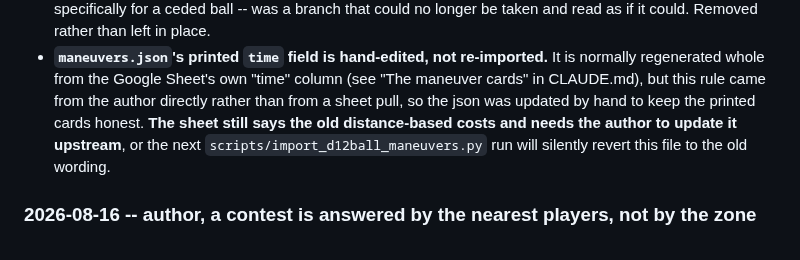
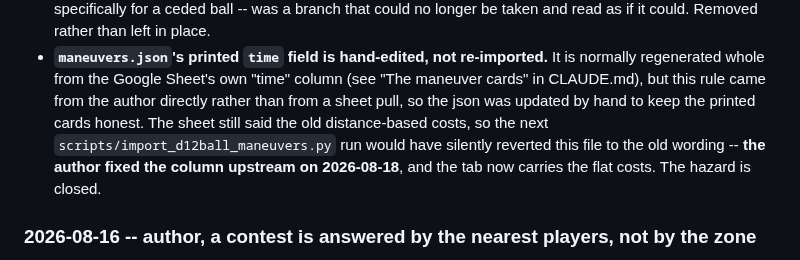
Before and after one commit to HolyTispoon/fool-bot, a Markdown page: docs/rules-log.md, the part around the change. Drawn GitHub-style.

```diff
--- a/docs/rules-log.md
+++ b/docs/rules-log.md
@@ -248,9 +248,10 @@ declined costs only the maneuver's own flat cost, same as if there had been no s
 - **`maneuvers.json`'s printed `time` field is hand-edited, not re-imported.** It is normally
   regenerated whole from the Google Sheet's own "time" column (see "The maneuver cards" in
   CLAUDE.md), but this rule came from the author directly rather than from a sheet pull, so the
-  json was updated by hand to keep the printed cards honest. **The sheet still says the old
-  distance-based costs and needs the author to update it upstream**, or the next
-  `scripts/import_d12ball_maneuvers.py` run will silently revert this file to the old wording.
+  json was updated by hand to keep the printed cards honest. The sheet still said the old
+  distance-based costs, so the next `scripts/import_d12ball_maneuvers.py` run would have
+  silently reverted this file to the old wording -- **the author fixed the column upstream on
+  2026-08-18**, and the tab now carries the flat costs. The hazard is closed.
 
 ### 2026-08-16 -- author, a contest is answered by the nearest players, not by the zone
 
```
Also changed, not shown: docs/advanced-maneuver-matrix.md (+45 -0 lines).
